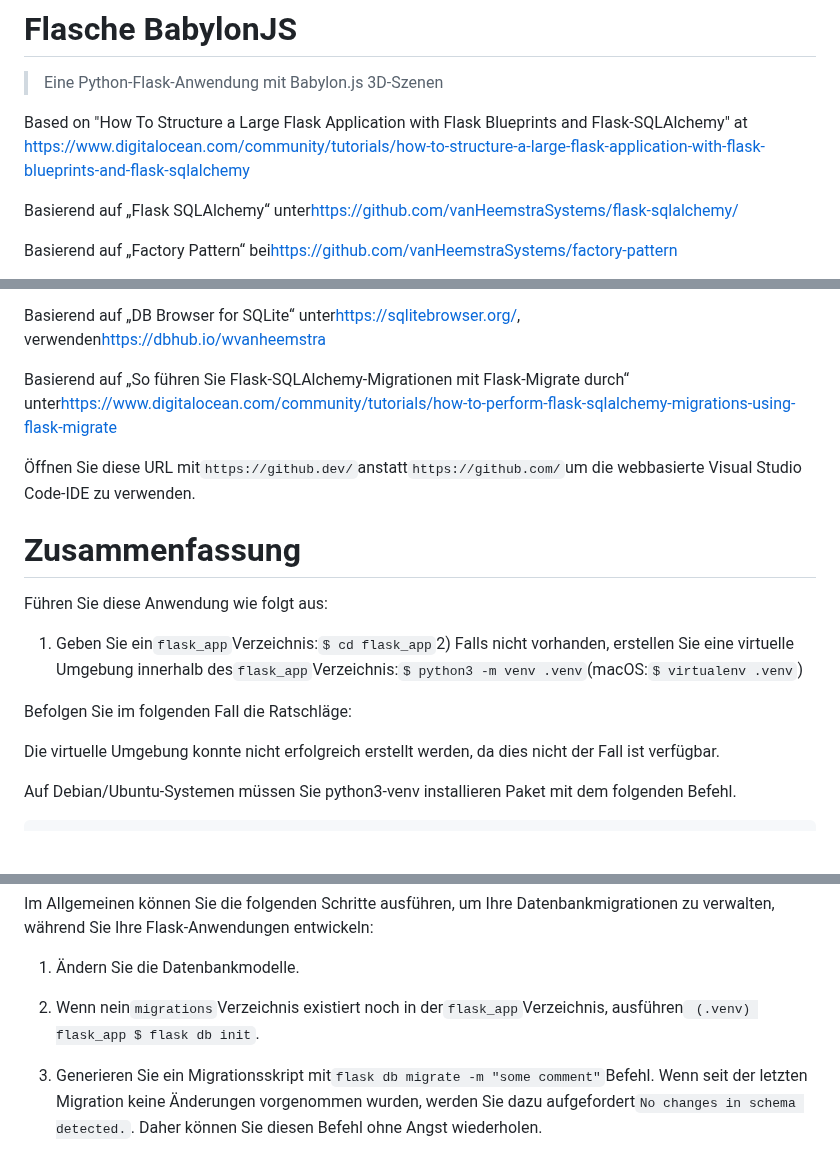
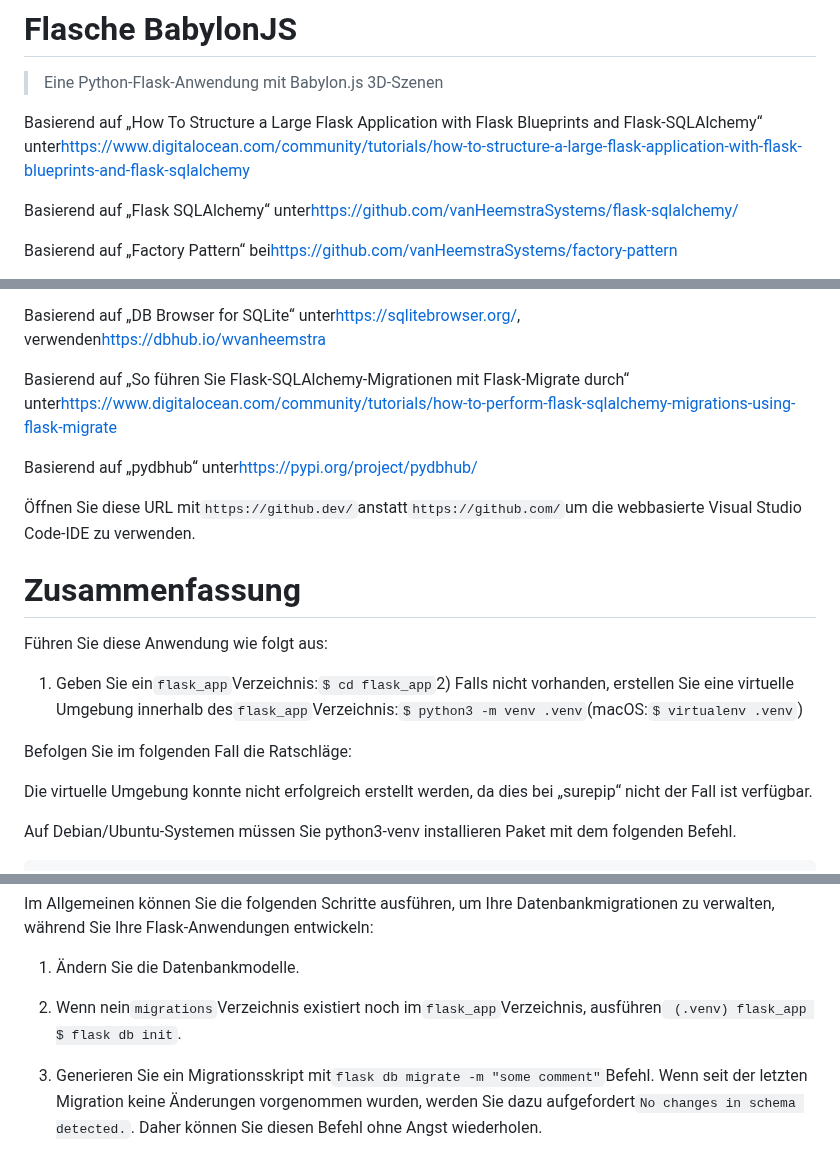
Before and after one commit to vanHeemstraSystems/flask-babylonjs, a Markdown page: README.de.md, 3 parts joined by grey strips. GitHub-like rendering; blank space fills up the shorter version.

Commit message:
docs: Added README."de".md translation via https://github.com/dephraiim/translate-readme

```diff
--- a/README.de.md
+++ b/README.de.md
@@ -4,7 +4,7 @@ Flasche-Babylonjs
 
 > Eine Python-Flask-Anwendung mit Babylon.js 3D-Szenen
 
-Based on "How To Structure a Large Flask Application with Flask Blueprints and Flask-SQLAlchemy" at <https://www.digitalocean.com/community/tutorials/how-to-structure-a-large-flask-application-with-flask-blueprints-and-flask-sqlalchemy>
+Basierend auf „How To Structure a Large Flask Application with Flask Blueprints and Flask-SQLAlchemy“ unter<https://www.digitalocean.com/community/tutorials/how-to-structure-a-large-flask-application-with-flask-blueprints-and-flask-sqlalchemy>
 
 Basierend auf „Flask SQLAlchemy“ unter<https://github.com/vanHeemstraSystems/flask-sqlalchemy/>
 
@@ -26,6 +26,8 @@ Basierend auf „DB Browser for SQLite“ unter<https://sqlitebrowser.org/>, ver
 
 Basierend auf „So führen Sie Flask-SQLAlchemy-Migrationen mit Flask-Migrate durch“ unter<https://www.digitalocean.com/community/tutorials/how-to-perform-flask-sqlalchemy-migrations-using-flask-migrate>
 
+Basierend auf „pydbhub“ unter<https://pypi.org/project/pydbhub/>
+
 Öffnen Sie diese URL mit`https://github.dev/`anstatt`https://github.com/`um die webbasierte Visual Studio Code-IDE zu verwenden.
 
 # Zusammenfassung
@@ -36,7 +38,7 @@ Führen Sie diese Anwendung wie folgt aus:
 
 Befolgen Sie im folgenden Fall die Ratschläge:
 
-Die virtuelle Umgebung konnte nicht erfolgreich erstellt werden, da dies nicht der Fall ist
+Die virtuelle Umgebung konnte nicht erfolgreich erstellt werden, da dies bei „surepip“ nicht der Fall ist
 verfügbar.
 
 Auf Debian/Ubuntu-Systemen müssen Sie python3-venv installieren
@@ -60,7 +62,7 @@ Im Allgemeinen können Sie die folgenden Schritte ausführen, um Ihre Datenbankm
 
 1) Ändern Sie die Datenbankmodelle.
 
-2) Wenn nein`migrations`Verzeichnis existiert noch in der`flask_app`Verzeichnis, ausführen` (.venv) flask_app $ flask db init`.
+2) Wenn nein`migrations`Verzeichnis existiert noch im`flask_app`Verzeichnis, ausführen` (.venv) flask_app $ flask db init`.
 
 3) Generieren Sie ein Migrationsskript mit`flask db migrate -m "some comment"`Befehl. Wenn seit der letzten Migration keine Änderungen vorgenommen wurden, werden Sie dazu aufgefordert`No changes in schema detected.`. Daher können Sie diesen Befehl ohne Angst wiederholen.
 
```
